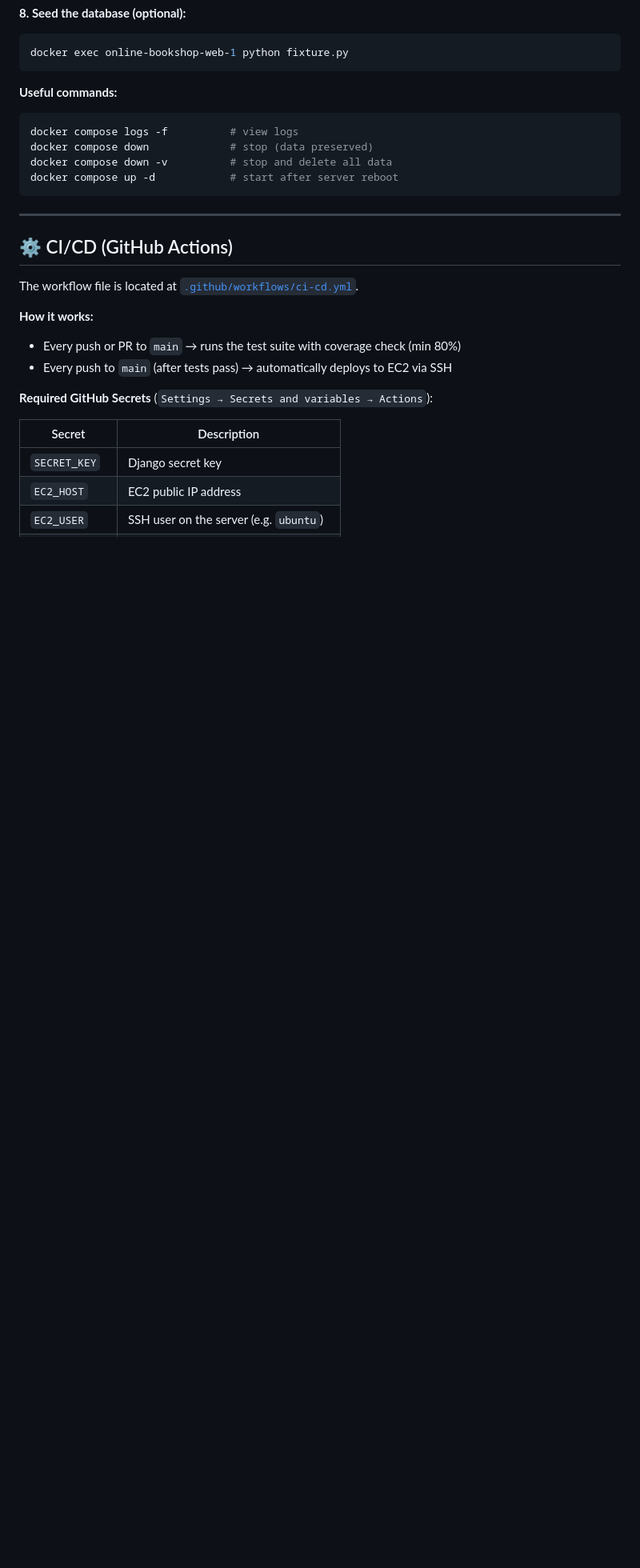
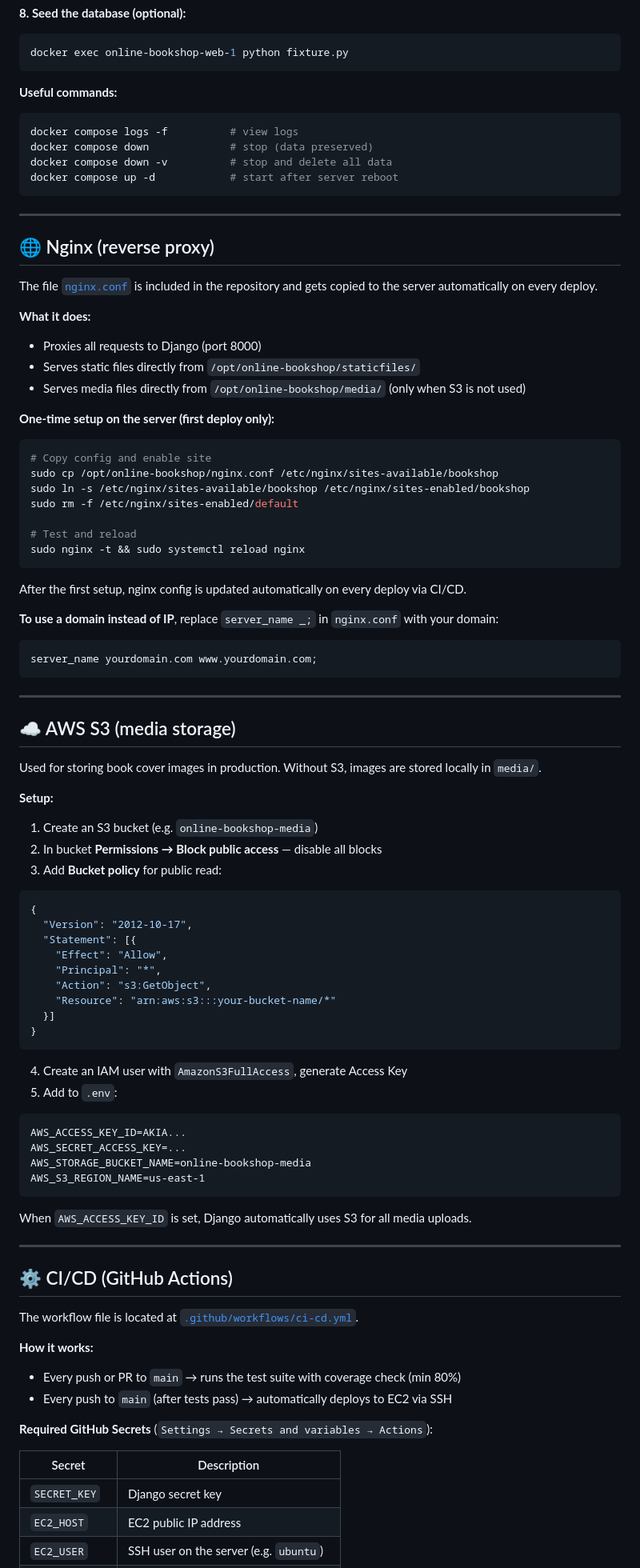
Before and after one commit to Baranotik15/online-bookshop, a Markdown page: README.md, the part around the change printed below. Shown: that part at 80% size. Drawn GitHub-style; blank space fills up the shorter version.

````diff
--- a/README.md
+++ b/README.md
@@ -226,6 +235,67 @@ docker compose up -d            # start after server reboot
 
 ---
 
+## 🌐 Nginx (reverse proxy)
+
+The file [`nginx.conf`](nginx.conf) is included in the repository and gets copied to the server automatically on every deploy.
+
+**What it does:**
+- Proxies all requests to Django (port 8000)
+- Serves static files directly from `/opt/online-bookshop/staticfiles/`
+- Serves media files directly from `/opt/online-bookshop/media/` (only when S3 is not used)
+
+**One-time setup on the server (first deploy only):**
+```bash
+# Copy config and enable site
+sudo cp /opt/online-bookshop/nginx.conf /etc/nginx/sites-available/bookshop
+sudo ln -s /etc/nginx/sites-available/bookshop /etc/nginx/sites-enabled/bookshop
+sudo rm -f /etc/nginx/sites-enabled/default
+
+# Test and reload
+sudo nginx -t && sudo systemctl reload nginx
+```
+
+After the first setup, nginx config is updated automatically on every deploy via CI/CD.
+
+**To use a domain instead of IP**, replace `server_name _;` in `nginx.conf` with your domain:
+```nginx
+server_name yourdomain.com www.yourdomain.com;
+```
+
+---
+
+## ☁️ AWS S3 (media storage)
+
+Used for storing book cover images in production. Without S3, images are stored locally in `media/`.
+
+**Setup:**
+1. Create an S3 bucket (e.g. `online-bookshop-media`)
+2. In bucket **Permissions → Block public access** — disable all blocks
+3. Add **Bucket policy** for public read:
+```json
+{
+  "Version": "2012-10-17",
+  "Statement": [{
+    "Effect": "Allow",
+    "Principal": "*",
+    "Action": "s3:GetObject",
+    "Resource": "arn:aws:s3:::your-bucket-name/*"
+  }]
+}
+```
+4. Create an IAM user with `AmazonS3FullAccess`, generate Access Key
+5. Add to `.env`:
+```
+AWS_ACCESS_KEY_ID=AKIA...
+AWS_SECRET_ACCESS_KEY=...
+AWS_STORAGE_BUCKET_NAME=online-bookshop-media
+AWS_S3_REGION_NAME=us-east-1
+```
+
+When `AWS_ACCESS_KEY_ID` is set, Django automatically uses S3 for all media uploads.
+
+---
+
 ## ⚙️ CI/CD (GitHub Actions)
 
 The workflow file is located at [`.github/workflows/ci-cd.yml`](.github/workflows/ci-cd.yml).
````
Also changed, not shown: other parts of README.md (+9 -0 lines), static/site_preview.png (added).
